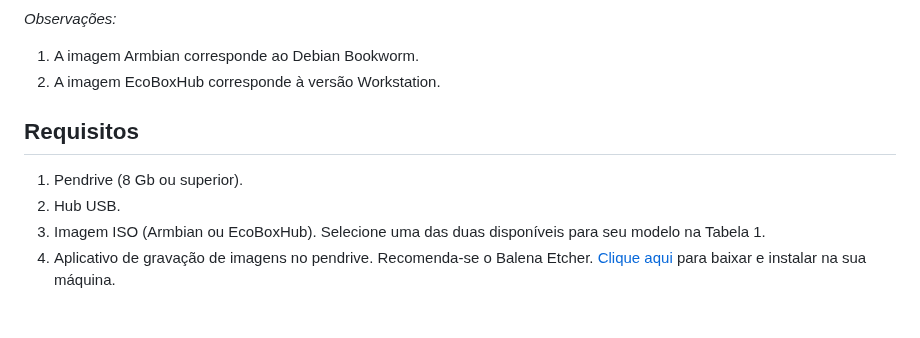
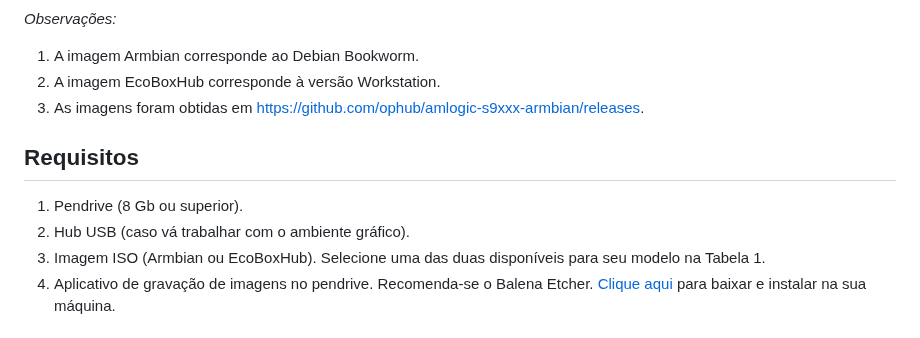
Before and after one commit to lnrdsolutions/tvbox, a Markdown page: documentacao/guiainstalacao_amlogic.md, the part around the change. GitHub-like rendering.

```diff
--- a/documentacao/guiainstalacao_amlogic.md
+++ b/documentacao/guiainstalacao_amlogic.md
@@ -17,11 +17,12 @@ Tabela 1. Dados necessários à execução do protocolo de instalação
 
 1. A imagem Armbian corresponde ao Debian Bookworm.
 2. A imagem EcoBoxHub corresponde à versão Workstation.
+3. As imagens foram obtidas em https://github.com/ophub/amlogic-s9xxx-armbian/releases.
 
 ## Requisitos
 
 1. Pendrive (8 Gb ou superior).
-2. Hub USB.
+2. Hub USB (caso vá trabalhar com o ambiente gráfico).
 3. Imagem ISO (Armbian ou EcoBoxHub). Selecione uma das duas disponíveis para seu modelo na Tabela 1.
 4. Aplicativo de gravação de imagens no pendrive. Recomenda-se o Balena Etcher. [Clique aqui](https://www.balena.io/etcher/) para baixar e instalar na sua máquina.
 
```
